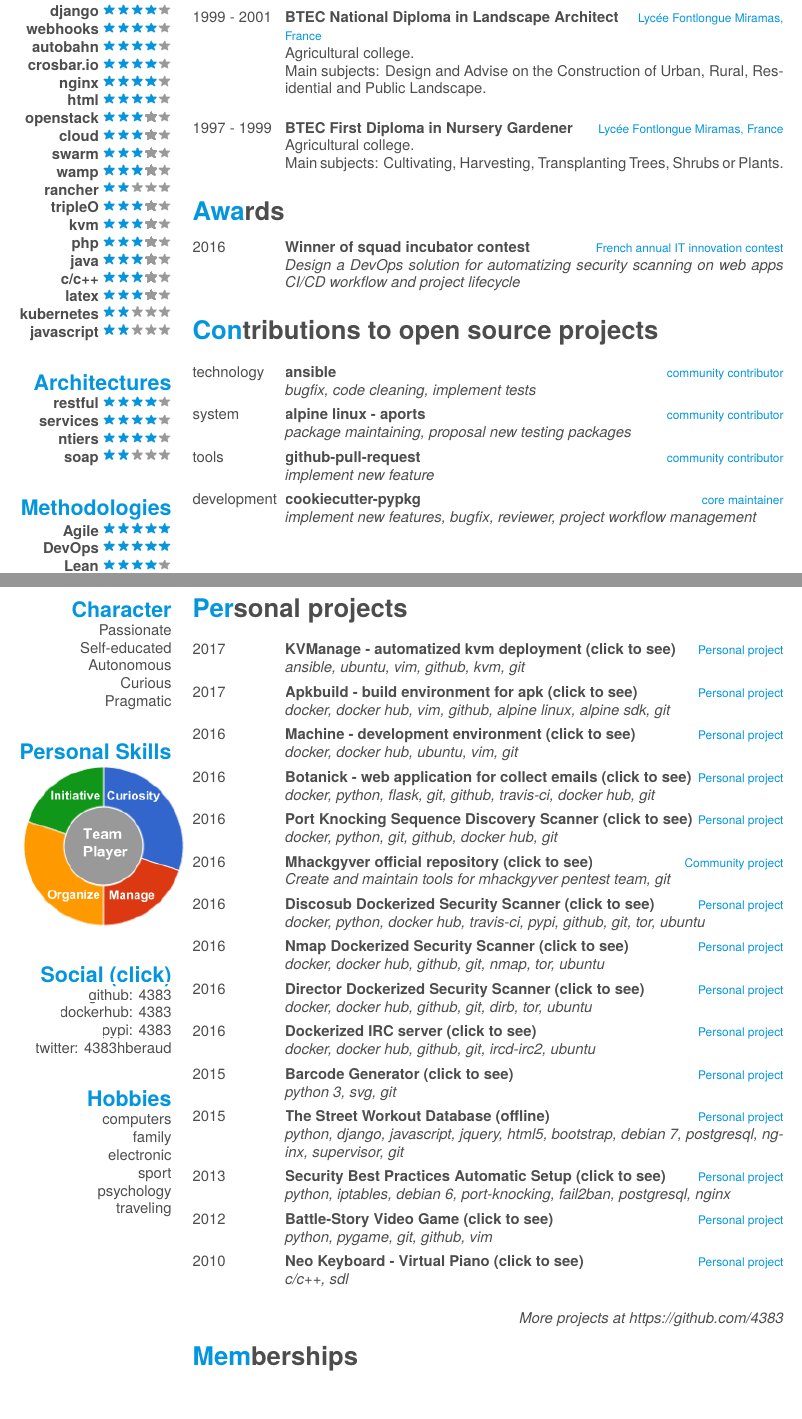
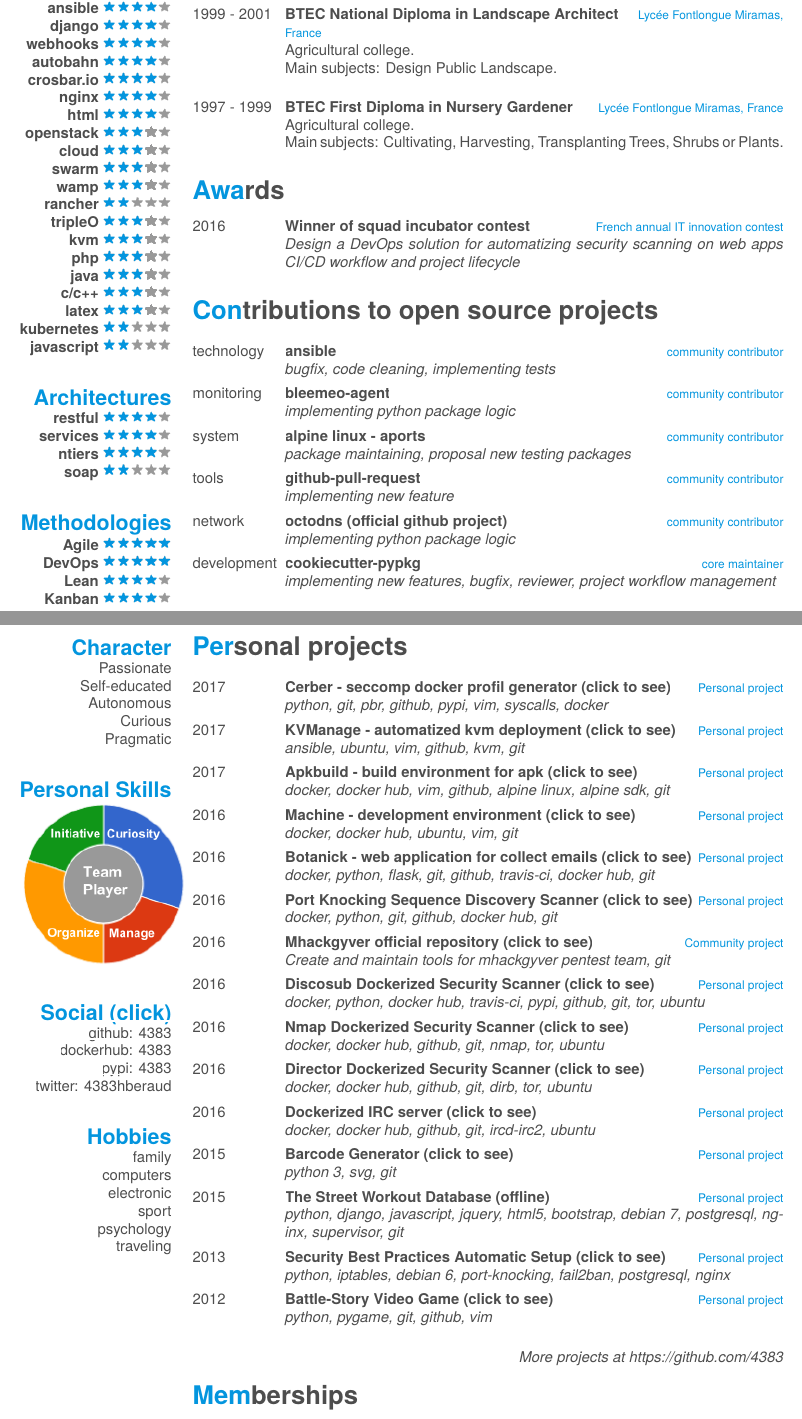
Before and after one commit to 4383/english-curriculum-vitae, a LaTeX CV (cv.tex): two parts of pages 1 and 3 of 3, joined at a grey line, cut at the place of the change, the shorter picture padded with empty space. The pictures show the PDF file cv.pdf that the author committed with the source.

Commit message:
update CV

```diff
--- a/cv.tex
+++ b/cv.tex
@@ -106,8 +107,7 @@
         {BTEC National Diploma in Landscape Architect}
         {Lycée Fontlongue Miramas, France}
         {Agricultural college.\\
-        Main subjects: Design and Advise on the Construction of Urban, Rural,
-        Residential and Public Landscape.\\}
+        Main subjects: Design Public Landscape.\\}
     \entry
         {1997 - 1999}
         {BTEC First Diploma in Nursery Gardener}
@@ -132,7 +132,12 @@
         {technology}
         {\href{https://github.com/ansible/ansible}{ansible}}
         {community contributor}
-        {\emph{bugfix, code cleaning, implement tests}}
+        {\emph{bugfix, code cleaning, implementing tests}}
+    \entry
+        {monitoring}
+        {\href{https://github.com/bleemeo/bleemeo-agent}{bleemeo-agent}}
+        {community contributor}
+        {\emph{implementing python package logic}}
     \entry
         {system}
         {\href{https://github.com/alpinelinux/aports}{alpine linux - aports}}
@@ -142,12 +147,17 @@
         {tools}
         {\href{https://github.com/jd/git-pull-request}{github-pull-request}}
         {community contributor}
-        {\emph{implement new feature}}
+        {\emph{implementing new feature}}
+    \entry
+        {network}
+        {\href{https://github.com/github/octodns}{octodns (official github project)}}
+        {community contributor}
+        {\emph{implementing python package logic}}
     \entry
         {development}
         {\href{https://github.com/AntoineCezar/cookiecutter-pypkg}{cookiecutter-pypkg}}
         {core maintainer}
-        {\emph{implement new features, bugfix, reviewer, project workflow management}}
+        {\emph{implementing new features, bugfix, reviewer, project workflow management}}
 \end{entrylist}
 
 
@@ -279,6 +289,11 @@
 \begin{entrylist}
     \entry
         {2017}
+        {\href{https://github.com/gr0und-s3ct0r/cerber}{Cerber - seccomp docker profil generator (click to see)}}
+        {Personal project}
+        {\emph{python, git, pbr, github, pypi, vim, syscalls, docker}}
+    \entry
+        {2017}
         {\href{https://github.com/sweet-sinatra/ubuntu-install/tree/master/ansible}{KVManage - automatized kvm deployment (click to see)}}
         {Personal project}
         {\emph{ansible, ubuntu, vim, github, kvm, git}}
@@ -347,11 +362,6 @@
         {\href{http://github.com/4383/battle-story/}{Battle-Story Video Game (click to see)}}
         {Personal project}
         {\emph{python, pygame, git, github, vim}}
-    \entry
-        {2010}
-        {\href{http://fr.wikipedia.org/wiki/Neo\_Keyboard}{Neo Keyboard - Virtual Piano (click to see)}}
-        {Personal project}
-        {\emph{c/c++, sdl}}
 \end{entrylist}
 
 \begin{flushright}
```
Also changed, not shown: cv.pdf, cv.tex (3 more changed lines).
